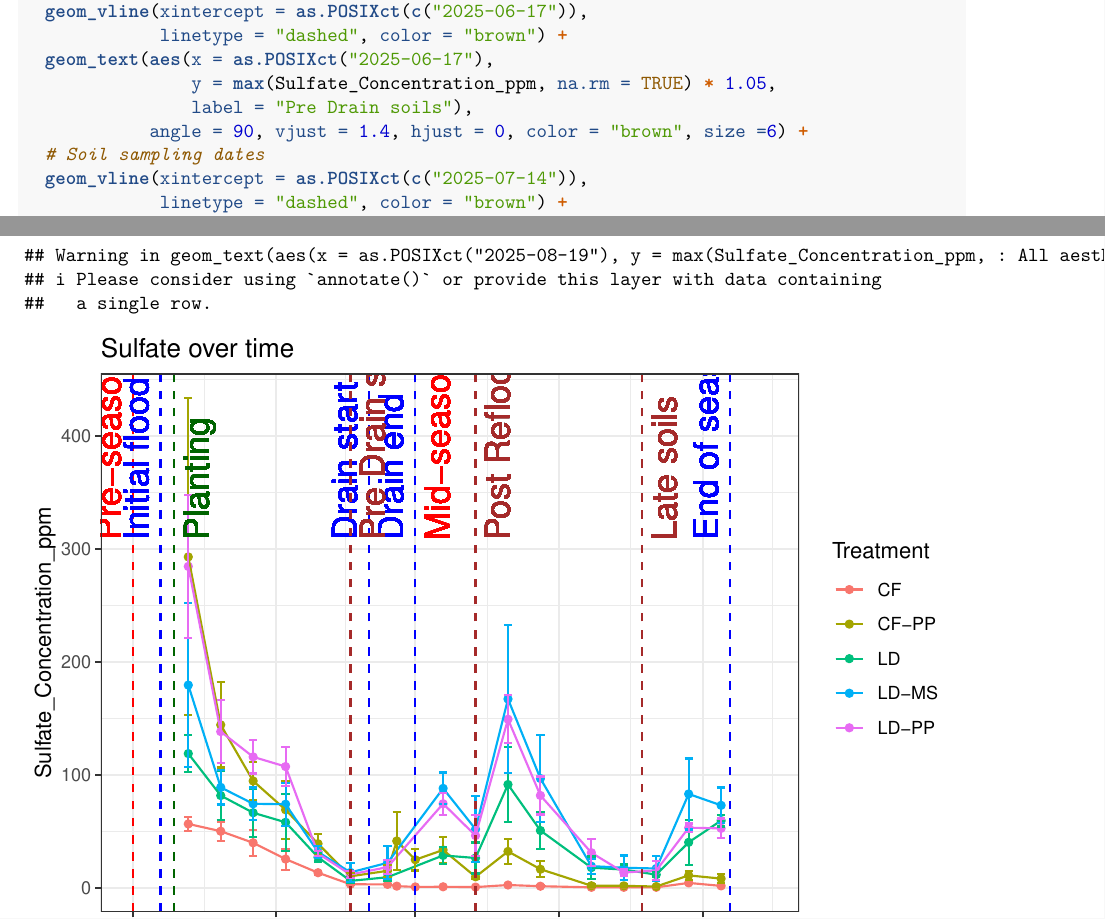
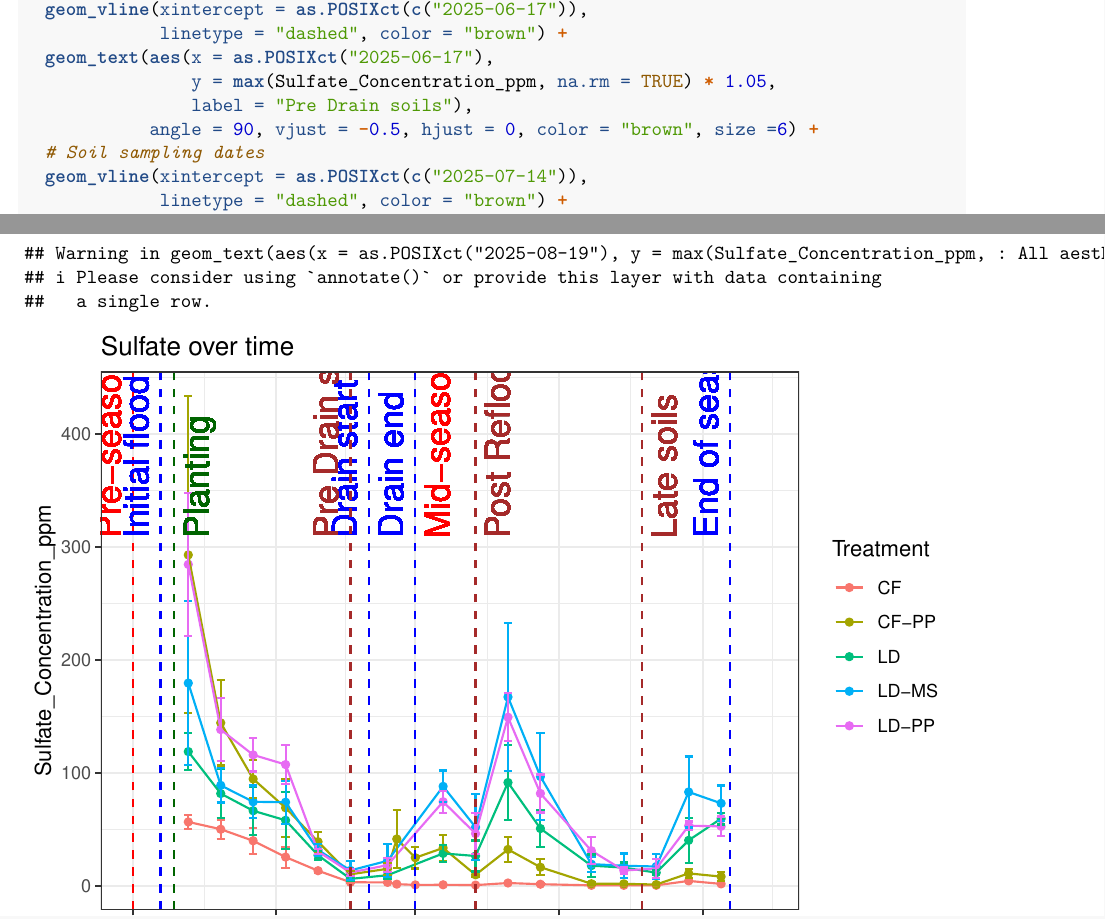
Before and after one commit to XiaoZhangZhangRice/Sulfate_Drain, an R Markdown document (Scripts/Porewater_Sulfate.Rmd): two parts of pages 8 and 9 of 14, joined at a grey line, cut so that both start at the same text. Rendered offline with R 4.5, knitr and Pandoc, then LaTeX, with nearby package versions; code that draws random numbers runs with fixed seeds of ours; some code elsewhere in the file could not run offline.

Commit message:
Made the label clearer for others

```diff
--- a/Scripts/Porewater_Sulfate.Rmd
+++ b/Scripts/Porewater_Sulfate.Rmd
@@ -251,7 +251,7 @@ sulfate_over_time_soils <-
   geom_text(aes(x = as.POSIXct("2025-06-17"),
                 y = max(Sulfate_Concentration_ppm, na.rm = TRUE) * 1.05,
                 label = "Pre Drain soils"),
-            angle = 90, vjust = 1.4, hjust = 0, color = "brown", size =6) +
+            angle = 90, vjust = -0.5, hjust = 0, color = "brown", size =6) +
   # Soil sampling dates
   geom_vline(xintercept = as.POSIXct(c("2025-07-14")),
              linetype = "dashed", color = "brown") +
```
Also changed, not shown: Figures/sulfate_over_time_soils.jpg.
